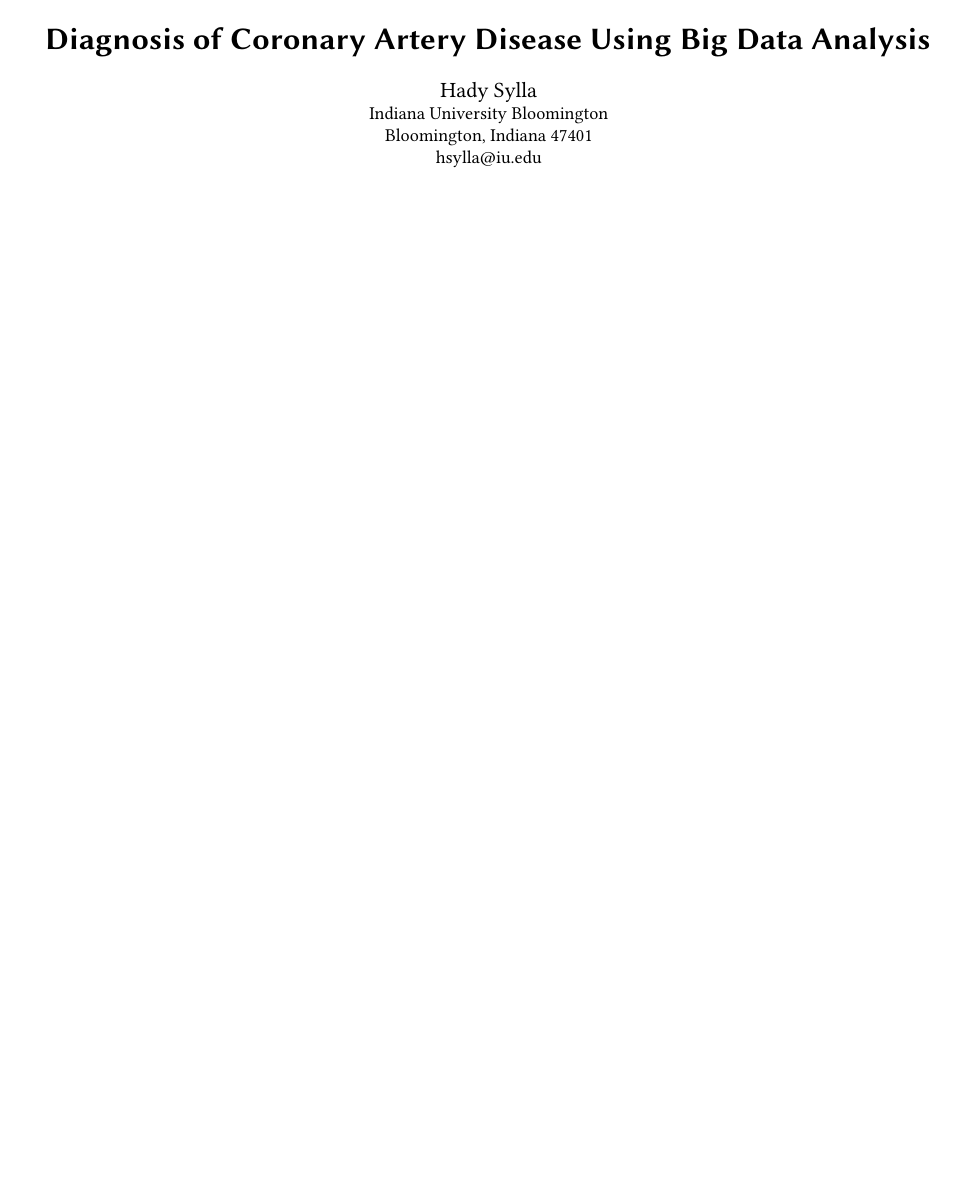
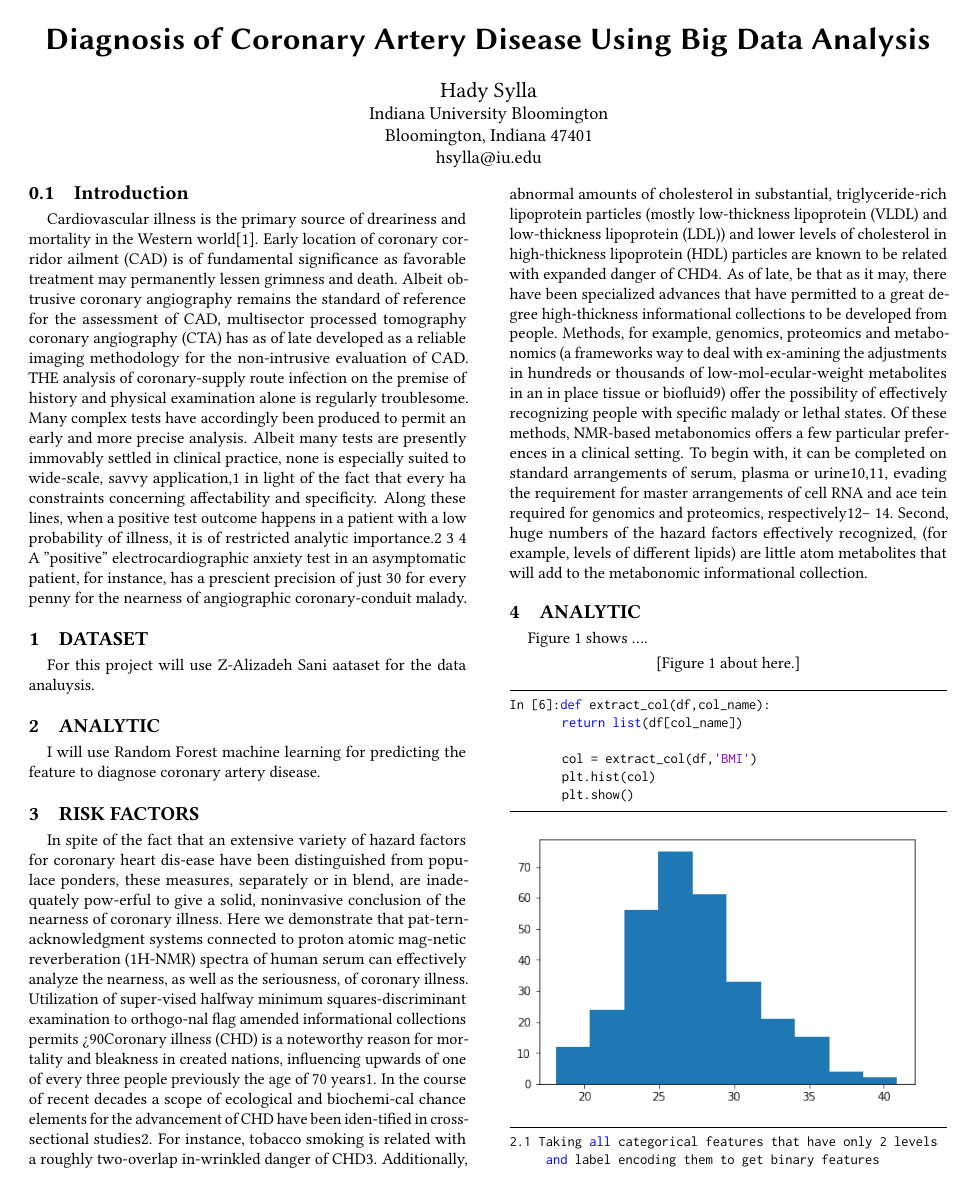
Before and after one commit to bigdata-i523/hid339, a LaTeX paper (project/report.tex): page 1 of 9 before the commit and page 1 of 8 after it. Compiled offline with pdfLaTeX.

Commit message:
fix nonadherence to template

```diff
--- a/project/report.tex
+++ b/project/report.tex
@@ -33,16 +32,7 @@
 \def\bR{\mathbb{R}}
 \def\bC{\mathbb{C}}
 \def\bQ{\mathbb{Q}}
-\usepackage{hyperref}
 
-\usepackage{endfloat}
-\renewcommand{\efloatseparator}{\mbox{}} % no new page between figures
-
-\usepackage{booktabs} % For formal tables
-
-\settopmatter{printacmref=false} % Removes citation information below abstract
-\renewcommand\footnotetextcopyrightpermission[1]{} % removes footnote with conference information in first column
-\pagestyle{plain} % removes running headers
 \usepackage{indentfirst}
 
 \begin{document}
```
Also changed, not shown: project/report.tex (2 more changed lines).
